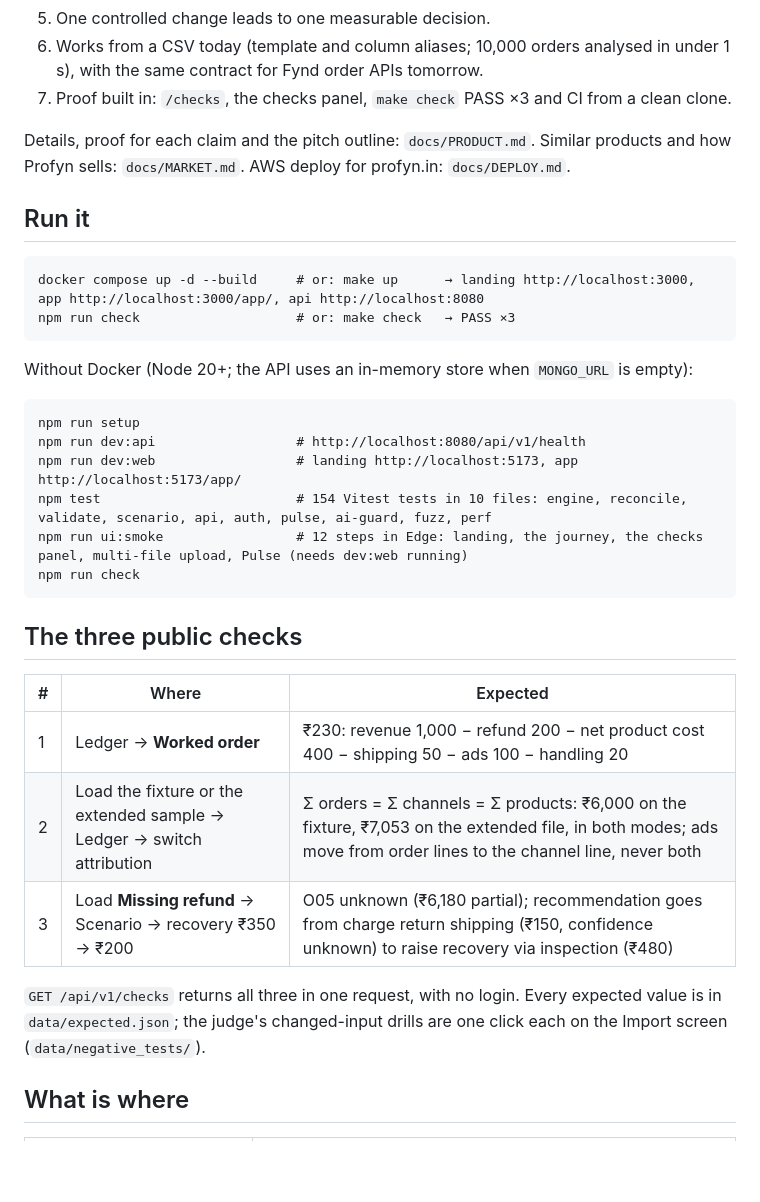
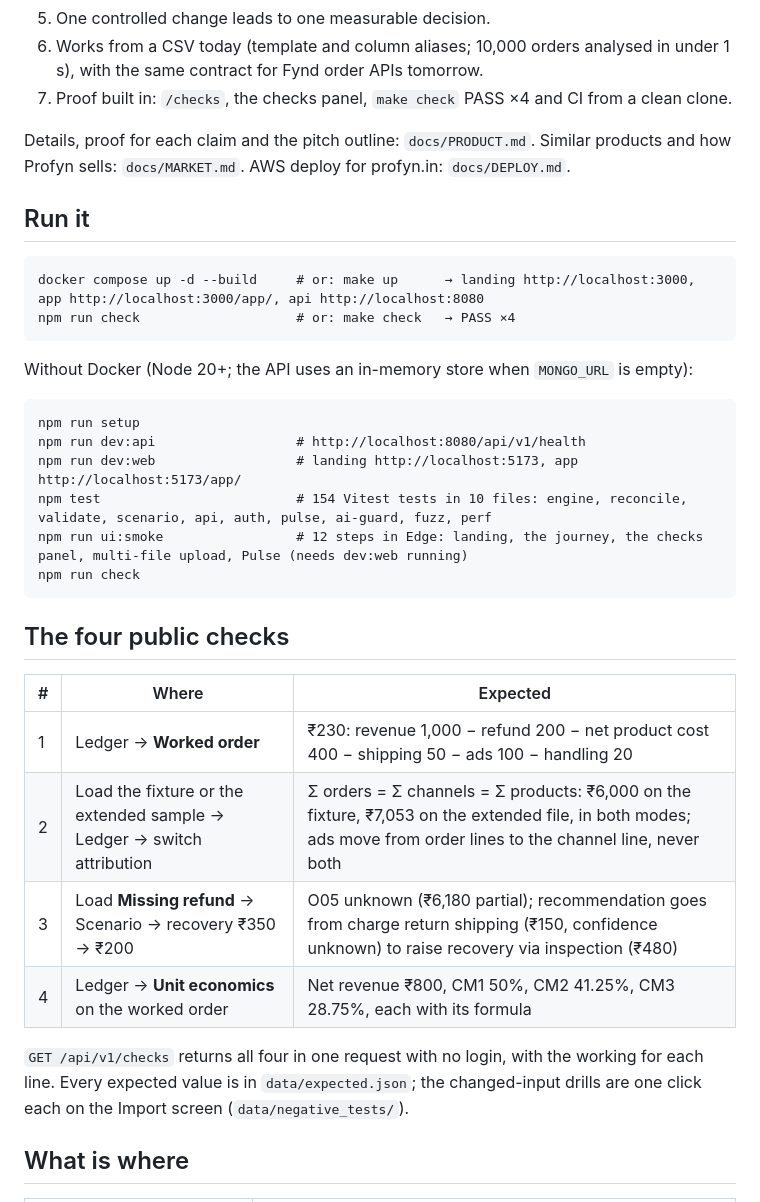
Before and after one commit to BADAMBALEESHWAR/c21-leak-desk, a Markdown page: README.md, the part around one of its changes. GitHub-like rendering; blank space fills up the shorter version.

````diff
--- a/README.md
+++ b/README.md
@@ -31,7 +41,7 @@ Operational contribution, not statutory net profit. The fixture and every added
 4. Unknown is a value, never zero: partial totals and labelled assumptions.
 5. One controlled change leads to one measurable decision.
 6. Works from a CSV today (template and column aliases; 10,000 orders analysed in under 1 s), with the same contract for Fynd order APIs tomorrow.
-7. Proof built in: `/checks`, the checks panel, `make check` PASS ×3 and CI from a clean clone.
+7. Proof built in: `/checks`, the checks panel, `make check` PASS ×4 and CI from a clean clone.
 
 Details, proof for each claim and the pitch outline: `docs/PRODUCT.md`. Similar products and how Profyn sells: `docs/MARKET.md`. AWS deploy for profyn.in: `docs/DEPLOY.md`.
 
@@ -39,7 +49,7 @@ Details, proof for each claim and the pitch outline: `docs/PRODUCT.md`. Similar
 
 ```
 docker compose up -d --build     # or: make up      → landing http://localhost:3000, app http://localhost:3000/app/, api http://localhost:8080
-npm run check                    # or: make check   → PASS ×3
+npm run check                    # or: make check   → PASS ×4
 ```
 
 Without Docker (Node 20+; the API uses an in-memory store when `MONGO_URL` is empty):
@@ -53,15 +63,16 @@ npm run ui:smoke                 # 12 steps in Edge: landing, the journey, the c
 npm run check
 ```
 
-## The three public checks
+## The four public checks
 
 | # | Where | Expected |
 |---|---|---|
 | 1 | Ledger → **Worked order** | ₹230: revenue 1,000 − refund 200 − net product cost 400 − shipping 50 − ads 100 − handling 20 |
 | 2 | Load the fixture or the extended sample → Ledger → switch attribution | Σ orders = Σ channels = Σ products: ₹6,000 on the fixture, ₹7,053 on the extended file, in both modes; ads move from order lines to the channel line, never both |
 | 3 | Load **Missing refund** → Scenario → recovery ₹350 → ₹200 | O05 unknown (₹6,180 partial); recommendation goes from charge return shipping (₹150, confidence unknown) to raise recovery via inspection (₹480) |
+| 4 | Ledger → **Unit economics** on the worked order | Net revenue ₹800, CM1 50%, CM2 41.25%, CM3 28.75%, each with its formula |
 
-`GET /api/v1/checks` returns all three in one request, with no login. Every expected value is in `data/expected.json`; the judge's changed-input drills are one click each on the Import screen (`data/negative_tests/`).
+`GET /api/v1/checks` returns all four in one request with no login, with the working for each line. Every expected value is in `data/expected.json`; the changed-input drills are one click each on the Import screen (`data/negative_tests/`).
 
 ## What is where
 
````
Also changed, not shown: other parts of README.md (+12 -2 lines).
